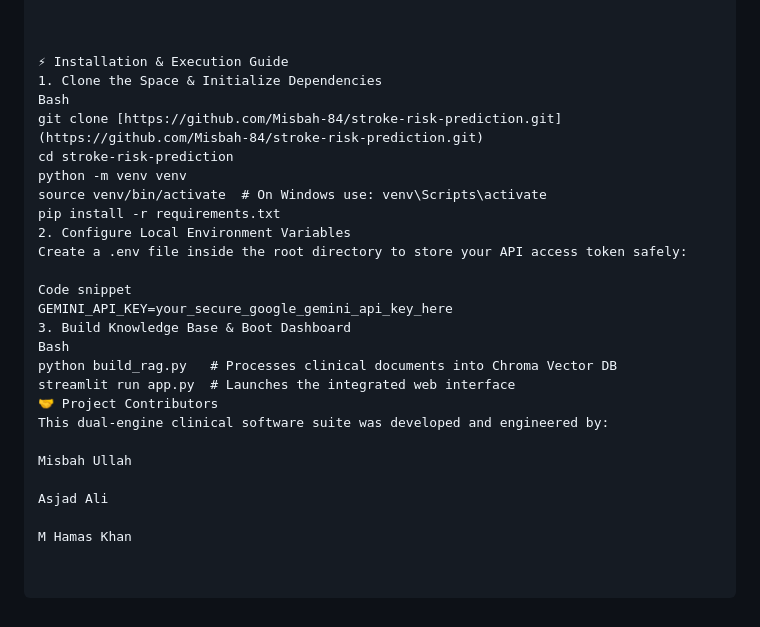
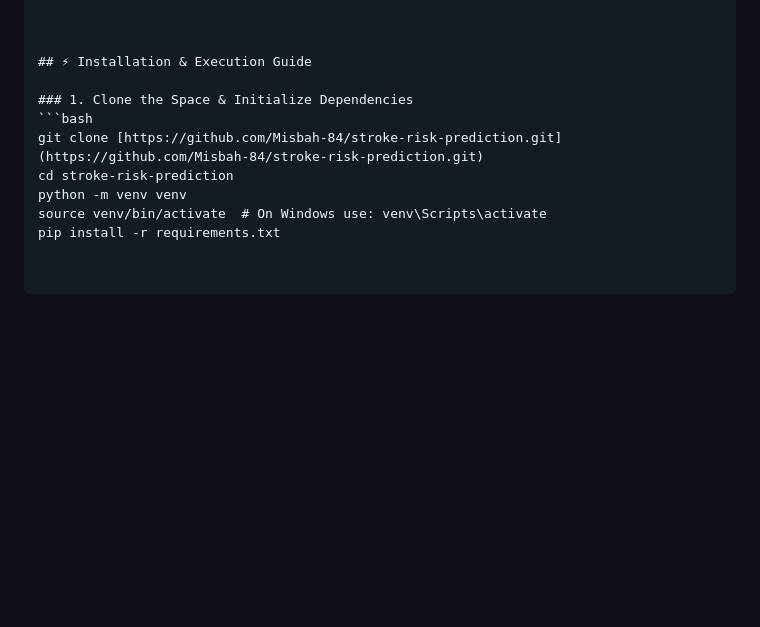
Before and after one commit to Misbah-84/stroke-risk-prediction, a Markdown page: README.md, the part around the change. Rendered like a GitHub page; blank space fills up the shorter version.

Commit message:
Revise installation and execution guide in README
Updated the installation and execution guide in README.md to improve clarity and organization.

````diff
--- a/README.md
+++ b/README.md
@@ -67,28 +67,12 @@ To mirror formal clinical standards, the main dashboard decoupling differentiate
 
 
 
-⚡ Installation & Execution Guide
-1. Clone the Space & Initialize Dependencies
-Bash
+## ⚡ Installation & Execution Guide
+
+### 1. Clone the Space & Initialize Dependencies
+```bash
 git clone [https://github.com/Misbah-84/stroke-risk-prediction.git](https://github.com/Misbah-84/stroke-risk-prediction.git)
 cd stroke-risk-prediction
 python -m venv venv
 source venv/bin/activate  # On Windows use: venv\Scripts\activate
 pip install -r requirements.txt
-2. Configure Local Environment Variables
-Create a .env file inside the root directory to store your API access token safely:
-
-Code snippet
-GEMINI_API_KEY=your_secure_google_gemini_api_key_here
-3. Build Knowledge Base & Boot Dashboard
-Bash
-python build_rag.py   # Processes clinical documents into Chroma Vector DB
-streamlit run app.py  # Launches the integrated web interface
-🤝 Project Contributors
-This dual-engine clinical software suite was developed and engineered by:
-
-Misbah Ullah
-
-Asjad Ali
-
-M Hamas Khan
````
